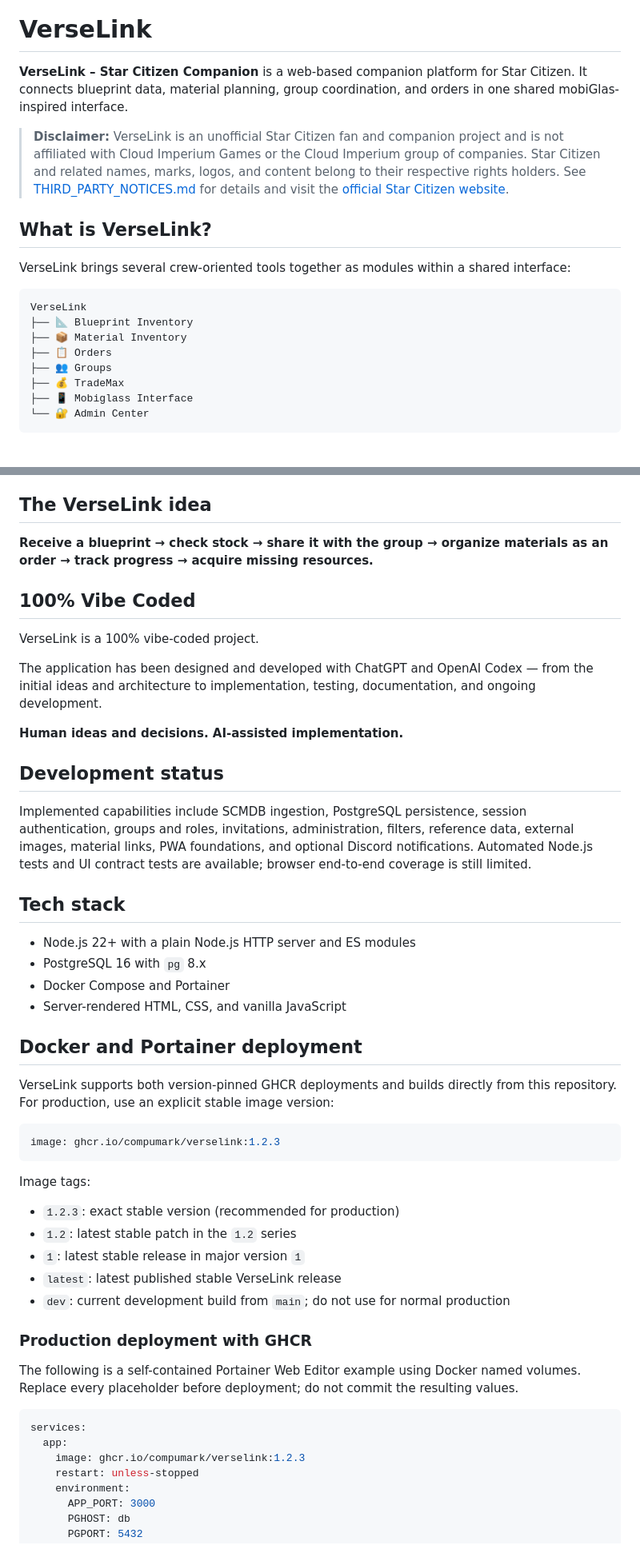
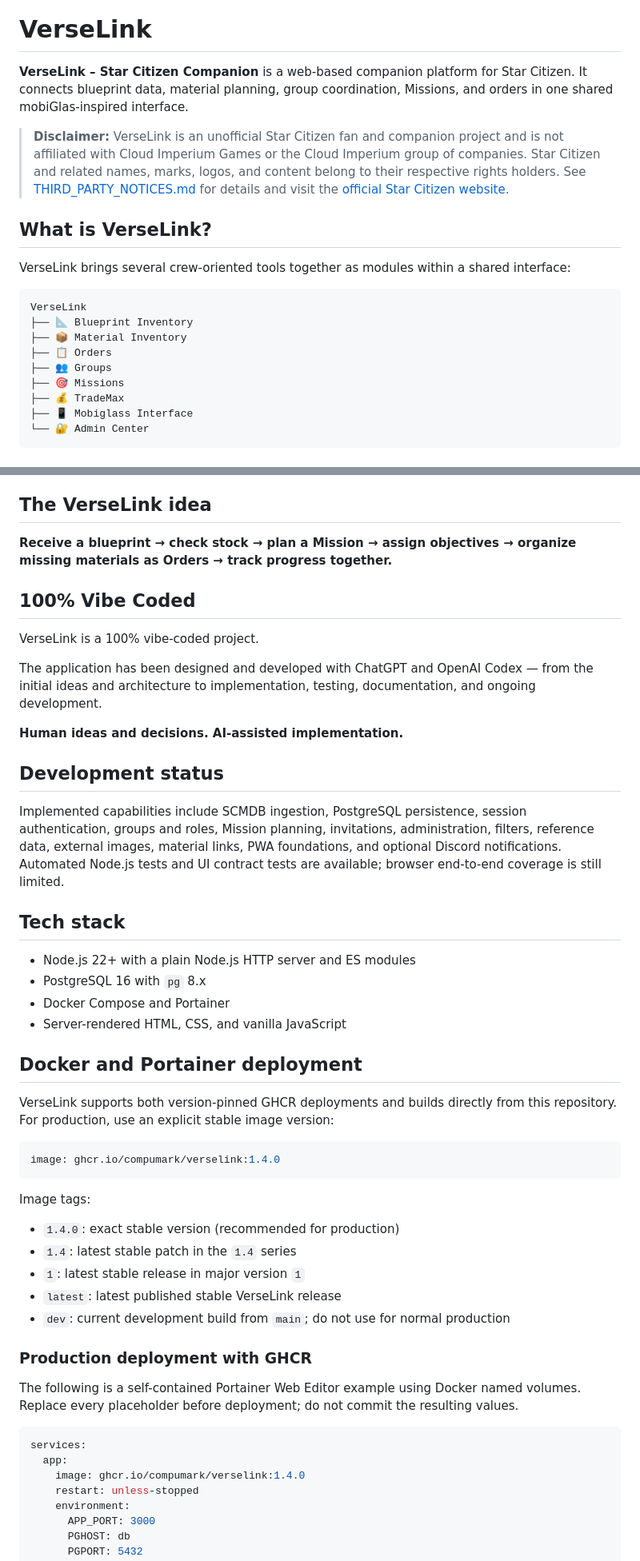
Before and after one commit to compumark/verselink, a Markdown page: README.md, 2 parts joined by grey strips. Shown at 80% size. Rendered like a GitHub page.

Commit message:
Prepare README for VerseLink 1.4.0

````diff
--- a/README.md
+++ b/README.md
@@ -6,7 +6,7 @@
 
 # VerseLink
 
-**VerseLink – Star Citizen Companion** is a web-based companion platform for Star Citizen. It connects blueprint data, material planning, group coordination, and orders in one shared mobiGlas-inspired interface.
+**VerseLink – Star Citizen Companion** is a web-based companion platform for Star Citizen. It connects blueprint data, material planning, group coordination, Missions, and orders in one shared mobiGlas-inspired interface.
 
 > **Disclaimer:** VerseLink is an unofficial Star Citizen fan and companion project and is not affiliated with Cloud Imperium Games or the Cloud Imperium group of companies. Star Citizen and related names, marks, logos, and content belong to their respective rights holders. See [THIRD_PARTY_NOTICES.md](THIRD_PARTY_NOTICES.md) for details and visit the [official Star Citizen website](https://robertsspaceindustries.com/).
 
@@ -20,6 +20,7 @@ VerseLink
 ├── 📦 Material Inventory
 ├── 📋 Orders
 ├── 👥 Groups
+├── 🎯 Missions
 ├── 💰 TradeMax
 ├── 📱 Mobiglass Interface
 └── 🔐 Admin Center
@@ -83,7 +99,7 @@ Authorized administrators can use the protected VerseLink Admin Center for user
 
 ## The VerseLink idea
 
-**Receive a blueprint → check stock → share it with the group → organize materials as an order → track progress → acquire missing resources.**
+**Receive a blueprint → check stock → plan a Mission → assign objectives → organize missing materials as Orders → track progress together.**
 
 ## 100% Vibe Coded
 
@@ -95,7 +111,7 @@ The application has been designed and developed with ChatGPT and OpenAI Codex
 
 ## Development status
 
-Implemented capabilities include SCMDB ingestion, PostgreSQL persistence, session authentication, groups and roles, invitations, administration, filters, reference data, external images, material links, PWA foundations, and optional Discord notifications. Automated Node.js tests and UI contract tests are available; browser end-to-end coverage is still limited.
+Implemented capabilities include SCMDB ingestion, PostgreSQL persistence, session authentication, groups and roles, Mission planning, invitations, administration, filters, reference data, external images, material links, PWA foundations, and optional Discord notifications. Automated Node.js tests and UI contract tests are available; browser end-to-end coverage is still limited.
 
 ## Tech stack
 
@@ -109,13 +125,13 @@ Implemented capabilities include SCMDB ingestion, PostgreSQL persistence, sessio
 VerseLink supports both version-pinned GHCR deployments and builds directly from this repository. For production, use an explicit stable image version:
 
 ```yaml
-image: ghcr.io/compumark/verselink:1.2.3
+image: ghcr.io/compumark/verselink:1.4.0
 ```
 
 Image tags:
 
-- `1.2.3`: exact stable version (recommended for production)
-- `1.2`: latest stable patch in the `1.2` series
+- `1.4.0`: exact stable version (recommended for production)
+- `1.4`: latest stable patch in the `1.4` series
 - `1`: latest stable release in major version `1`
 - `latest`: latest published stable VerseLink release
 - `dev`: current development build from `main`; do not use for normal production
@@ -127,7 +143,7 @@ The following is a self-contained Portainer Web Editor example using Docker name
 ```yaml
 services:
   app:
-    image: ghcr.io/compumark/verselink:1.2.3
+    image: ghcr.io/compumark/verselink:1.4.0
     restart: unless-stopped
     environment:
       APP_PORT: 3000
````
Also changed, not shown: other parts of README.md (+15 -0 lines).
